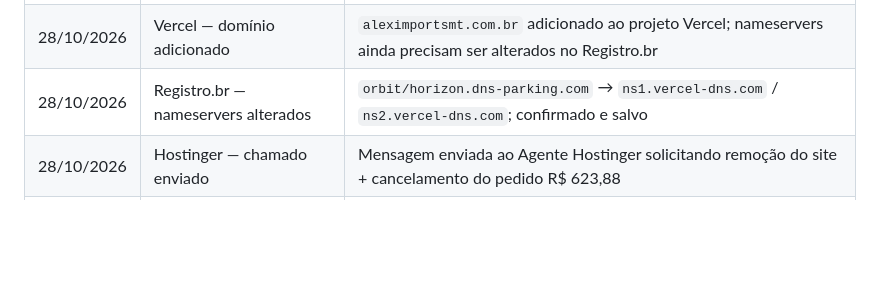
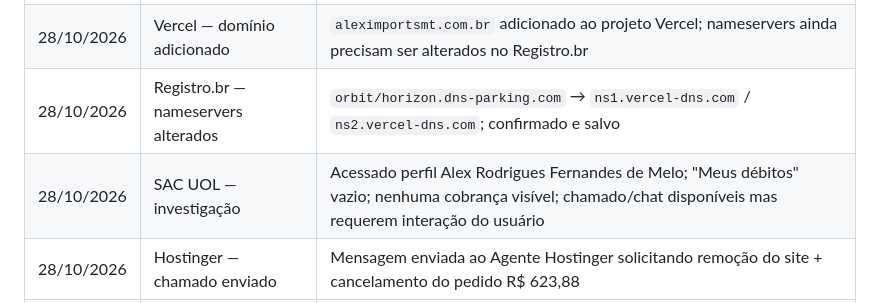
Before and after one commit to rodriguesalex999-u/aleximportsmt, a Markdown page: AGENTS.md, the part around the change. GitHub-like rendering; blank space fills up the shorter version.

Commit message:
Investigação SAC UOL: nenhum débito visível; chamado/chat disponíveis

```diff
--- a/AGENTS.md
+++ b/AGENTS.md
@@ -242,6 +242,7 @@ npx serve .          # http://localhost:3000
 | 27/10/2026 | Nameservers | Planejado: `orbit/horizon.dns-parking.com` → `ns1/ns2.vercel-dns.com` |
 | 28/10/2026 | Vercel — domínio adicionado | `aleximportsmt.com.br` adicionado ao projeto Vercel; nameservers ainda precisam ser alterados no Registro.br |
 | 28/10/2026 | Registro.br — nameservers alterados | `orbit/horizon.dns-parking.com` → `ns1.vercel-dns.com` / `ns2.vercel-dns.com`; confirmado e salvo |
+| 28/10/2026 | SAC UOL — investigação | Acessado perfil Alex Rodrigues Fernandes de Melo; "Meus débitos" vazio; nenhuma cobrança visível; chamado/chat disponíveis mas requerem interação do usuário |
 | 28/10/2026 | Hostinger — chamado enviado | Mensagem enviada ao Agente Hostinger solicitando remoção do site + cancelamento do pedido R$ 623,88 |
 | 28/10/2026 | Site HTML criado | `index.html` elegante (Playfair + Inter, tema escuro dourado, Fale Conosco + WhatsApp 65 9294-2810) |
 
```
